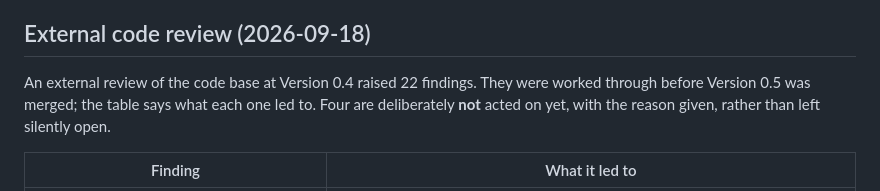
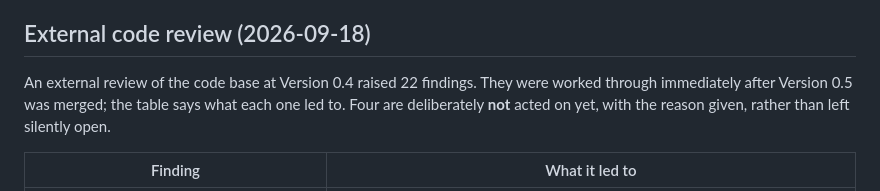
Before and after one commit to Sickwoman/antibiotic-resistance-ai, a Markdown page: README.md, the part around the change. Rendered like a GitHub page.

Commit message:
Correct two sentences: the review landed after Version 0.5 was merged, not before
Co-Authored-By: Claude Opus 5 <noreply@anthropic.com>

```diff
--- a/README.md
+++ b/README.md
@@ -857,8 +857,8 @@ of 0.750861 with a difference of 0.
 
 ## External code review (2026-09-18)
 
-An external review of the code base at Version 0.4 raised 22 findings. They were worked through before
-Version 0.5 was merged; the table says what each one led to. Four are deliberately **not** acted on yet,
+An external review of the code base at Version 0.4 raised 22 findings. They were worked through
+immediately after Version 0.5 was merged; the table says what each one led to. Four are deliberately **not** acted on yet,
 with the reason given, rather than left silently open.
 
 | Finding | What it led to |
```
Also changed, not shown: docs/evaluation_protocol.md (+1 -1 lines).
